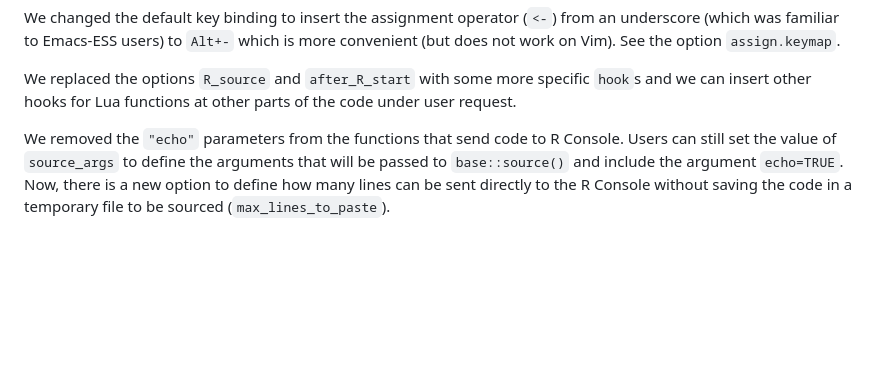
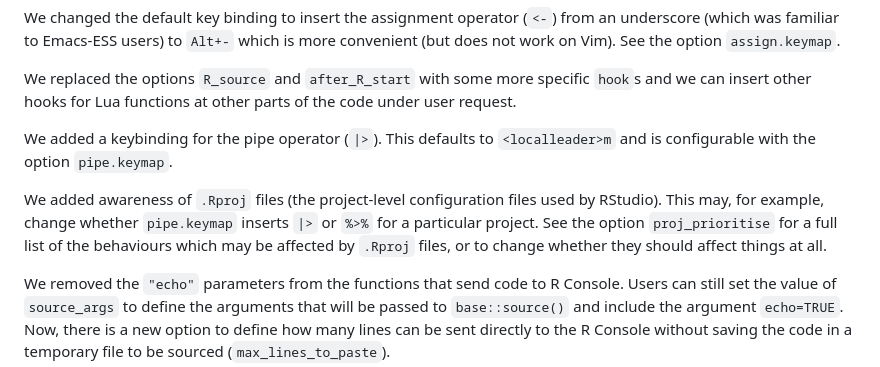
Before and after one commit to R-nvim/R.nvim, a Markdown page: README.md, the part around the change. Rendered like a GitHub page; blank space fills up the shorter version.

Commit message:
chore: add a note about the pipe keymap and .Rproj files in the README

```diff
--- a/README.md
+++ b/README.md
@@ -109,6 +109,15 @@ convenient (but does not work on Vim). See the option `assign.keymap`.
 We replaced the options `R_source` and `after_R_start` with some more specific
 `hook`s and we can insert other hooks for Lua functions at other parts of the
 code under user request.
+
+We added a keybinding for the pipe operator (`|>`). This defaults to
+`<localleader>m` and is configurable with the option `pipe.keymap`.
+
+We added awareness of `.Rproj` files (the project-level configuration
+files used by RStudio). This may, for example, change whether `pipe.keymap`
+inserts `|>` or `%>%` for a particular project. See the option `proj_prioritise`
+for a full list of the behaviours which may be affected by `.Rproj` files,
+or to change whether they should affect things at all.
 
 We removed the `"echo"` parameters from the functions that send code to R
 Console. Users can still set the value of `source_args` to define the
```
